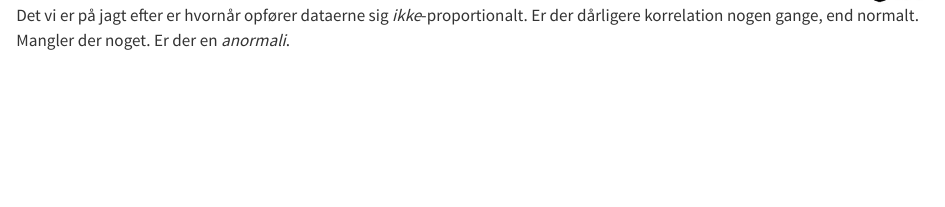
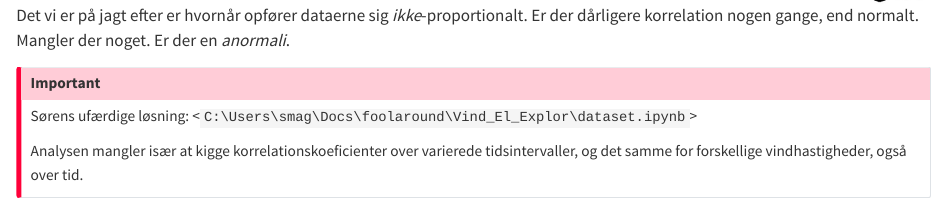
Before and after one commit to s0ren/FAG_Python2, a Quarto document (emner/agregering/Case_Vind-El.qmd): the page in a window 1100 px wide, from 2040 px down. Rendered offline with R 4.5, knitr and Pandoc in place of Quarto, with nearby package versions.

Commit message:
link og todos

```diff
--- a/emner/agregering/Case_Vind-El.qmd
+++ b/emner/agregering/Case_Vind-El.qmd
@@ -24,3 +24,12 @@ Vi har særligt to interessante dataset tilgængelige, som måske kan forklare n
 ![god korr](./assets/Vind_el_korrelation.png) Gennerelt må man formode at der er en god korrelation mellem disse data, da det er vinden som driver møllerne rund, og når det blæser mere, må møllerne køre mere rundt, og producere mere strøm. Omvendt, når det *ikke* blæser, produceres heller *ingen* strøm.
 
 ![anormali](./assets/Vind_el_anormali.png) Det vi er på jagt efter er hvornår opfører dataerne sig *ikke*-proportionalt. Er der dårligere korrelation nogen gange, end normalt. Mangler der noget. Er der en *anormali*.
+
+
+::: {.callout-important}
+
+Sørens ufærdige løsning: <`C:\Users\smag\Docs\foolaround\Vind_El_Explor\dataset.ipynb`>
+
+Analysen mangler især at kigge korrelationskoeficienter over varierede tidsintervaller, og det samme for forskellige vindhastigheder, også over tid.
+
+:::
```
Also changed, not shown: emner/WebScraping_Cases.qmd (+5 -0 lines), 2 other files.
